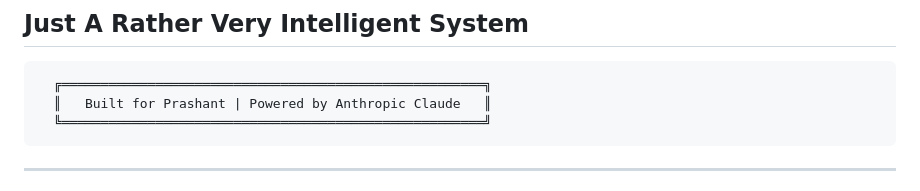
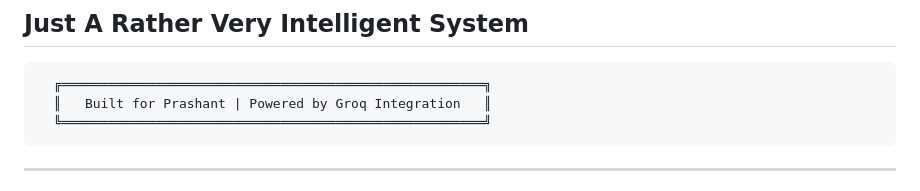
Before and after one commit to Prashant-Ai-Dev-spec/J.A.R.V.I.S, a Markdown page: README.md, the part around the change. GitHub-like rendering.

````diff
--- a/README.md
+++ b/README.md
@@ -3,7 +3,7 @@
 
 ```
   ╔══════════════════════════════════════════════════════╗
-  ║   Built for Prashant | Powered by Anthropic Claude   ║
+  ║   Built for Prashant | Powered by Groq Integration   ║
   ╚══════════════════════════════════════════════════════╝
 ```
 
````
